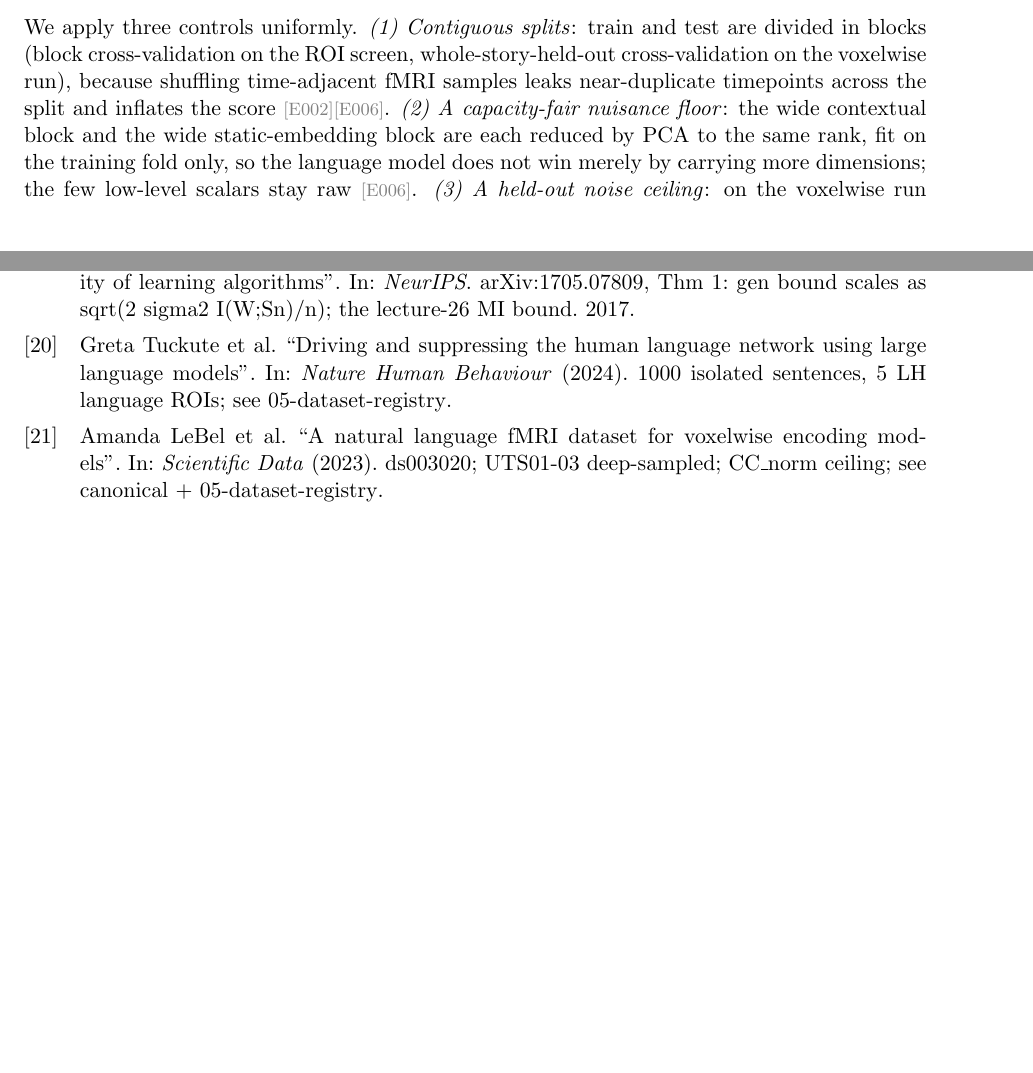
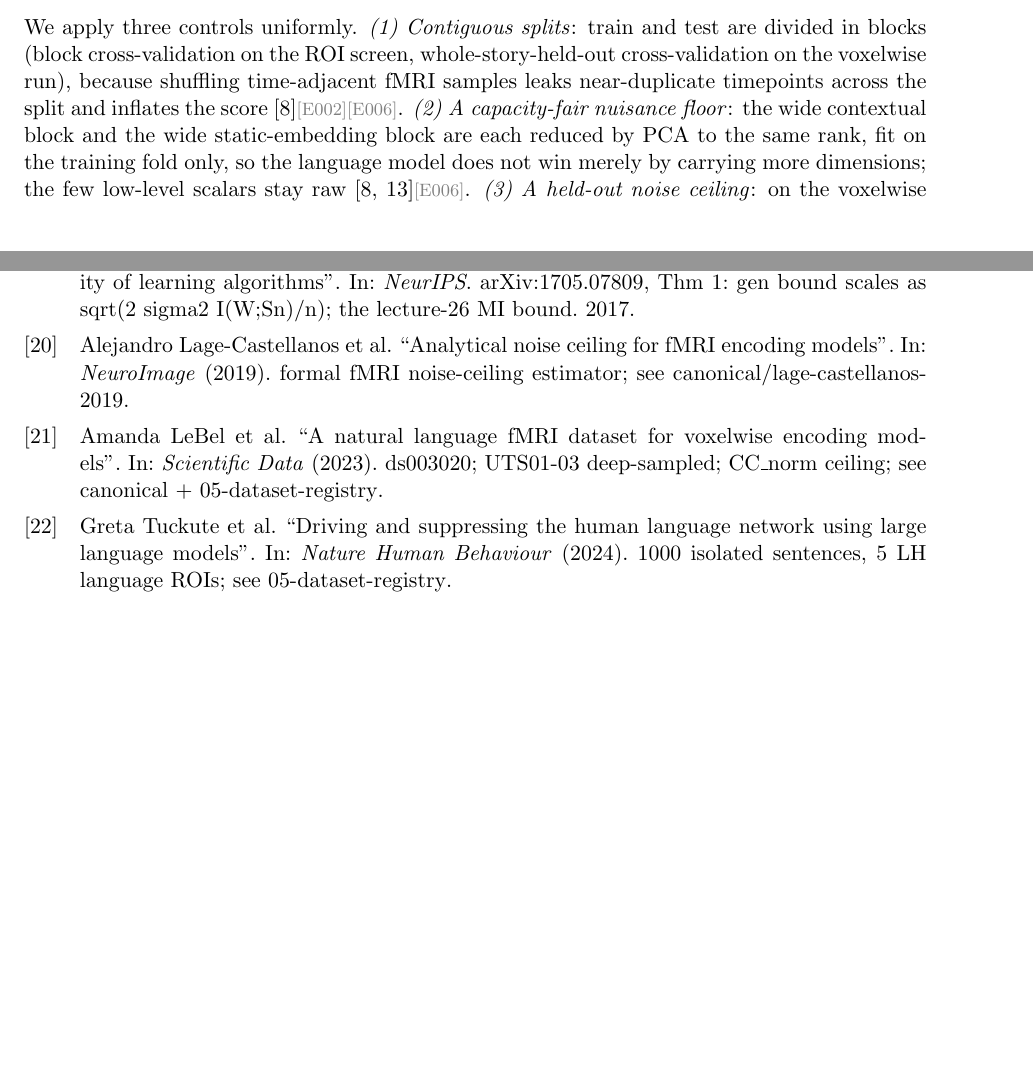
Before and after one commit to MohammadErfan-Jabbari/brain-alignment, a LaTeX paper (docs/manuscript/extended/main-extended.tex, which reads docs/manuscript/extended/references.bib, docs/manuscript/extended/sections/03_methods.tex): two parts of pages 9 and 18 of 18, joined at a grey line, cut so that both start at the same text, the shorter picture padded with empty space. Compiled offline with pdfLaTeX.

Commit message:
docs(manuscript): cite methods control provenance

```diff
--- a/docs/manuscript/extended/references.bib
+++ b/docs/manuscript/extended/references.bib
@@ -177,6 +177,13 @@
 }
 
 % --- measurement tools + noise ceiling -------------------------------------
+@article{lage2019,
+  author  = {Lage-Castellanos, Alejandro and others},
+  title   = {Analytical noise ceiling for fMRI encoding models},
+  journal = {NeuroImage},
+  year    = {2019},
+  note    = {formal fMRI noise-ceiling estimator; see canonical/lage-castellanos-2019},
+}
 @article{kornblith2019,
   author  = {Kornblith, Simon and others},
   title   = {Similarity of neural network representations revisited},
--- a/docs/manuscript/extended/sections/03_methods.tex
+++ b/docs/manuscript/extended/sections/03_methods.tex
@@ -131,7 +131,7 @@ The gap therefore estimates what \emph{language training} adds over random initi
 \subsection{The controls}
 
 We apply three controls uniformly.
-\emph{(1) Contiguous splits}: train and test are divided in blocks (block cross-validation on the ROI screen, whole-story-held-out cross-validation on the voxelwise run), because shuffling time-adjacent fMRI samples leaks near-duplicate timepoints across the split and inflates the score \evd{E002}\evd{E006}.
-\emph{(2) A capacity-fair nuisance floor}: the wide contextual block and the wide static-embedding block are each reduced by PCA to the same rank, fit on the training fold only, so the language model does not win merely by carrying more dimensions; the few low-level scalars stay raw \evd{E006}.
-\emph{(3) A held-out noise ceiling}: on the voxelwise run only reliable voxels are kept, selected by split-half reliability on a separate story repeated ten times and held entirely out of the cross-validation pool, so the estimate is not inflated by voxels that happen to correlate with the model by chance \evd{E006}.
+\emph{(1) Contiguous splits}: train and test are divided in blocks (block cross-validation on the ROI screen, whole-story-held-out cross-validation on the voxelwise run), because shuffling time-adjacent fMRI samples leaks near-duplicate timepoints across the split and inflates the score \autocite{hadidi2026}\evd{E002}\evd{E006}.
+\emph{(2) A capacity-fair nuisance floor}: the wide contextual block and the wide static-embedding block are each reduced by PCA to the same rank, fit on the training fold only, so the language model does not win merely by carrying more dimensions; the few low-level scalars stay raw \autocite{hadidi2026,jia2026}\evd{E006}.
+\emph{(3) A held-out noise ceiling}: on the voxelwise run only reliable voxels are kept, selected by split-half reliability on a separate story repeated ten times and held entirely out of the cross-validation pool, so the estimate is not inflated by voxels that happen to correlate with the model by chance \autocite{lage2019,lebel2023}\evd{E006}.
 Surprisal is deliberately left out of the nuisance set, since it is itself LM-derived and subtracting it would remove part of the construct under test; log word-frequency, a static lexical scalar, is distinct and is subtracted \evd{E006}.
```
Also changed, not shown: docs/manuscript/extended/main-extended.pdf, docs/manuscript/extended/sections/03_methods.tex (2 more changed lines).
